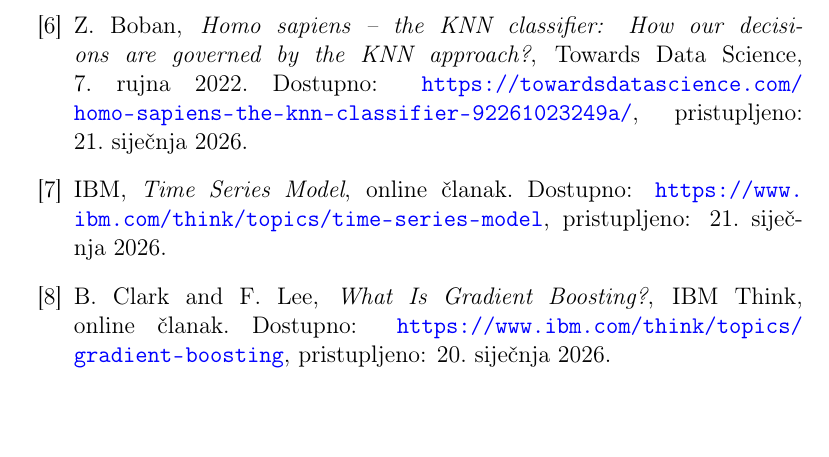
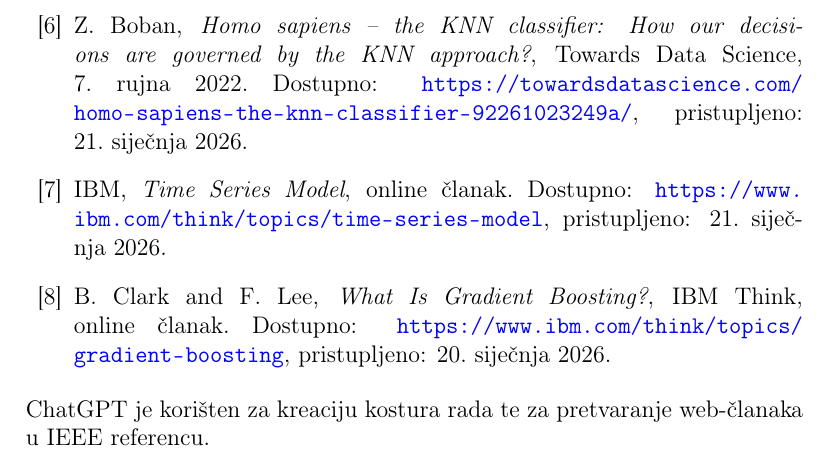
Before and after one commit to rdomgjona21/UUI-projekt, a LaTeX document (UUI-projekt_latex/main.tex): part of page 12 of 12, cut so that both start at the same text. Compiled offline with pdfLaTeX.

Commit message:
Ažuriranje latexa

```diff
--- a/UUI-projekt_latex/main.tex
+++ b/UUI-projekt_latex/main.tex
@@ -305,5 +280,5 @@ IBM Think, online članak.
 Dostupno: \url{https://www.ibm.com/think/topics/gradient-boosting},
 pristupljeno: 20.~siječnja~2026.
 \end{thebibliography}
-
+ChatGPT je korišten za kreaciju kostura rada te za pretvaranje web-članaka u IEEE referencu.
 \end{document}
```
Also changed, not shown: UUI-projekt_latex/main.tex (25 more changed lines).
